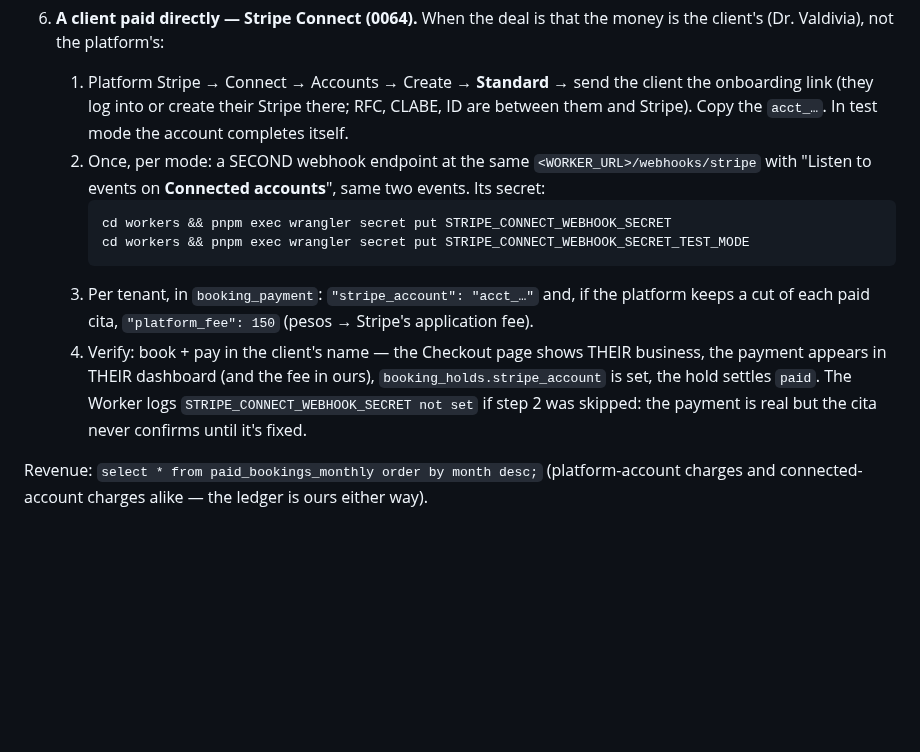
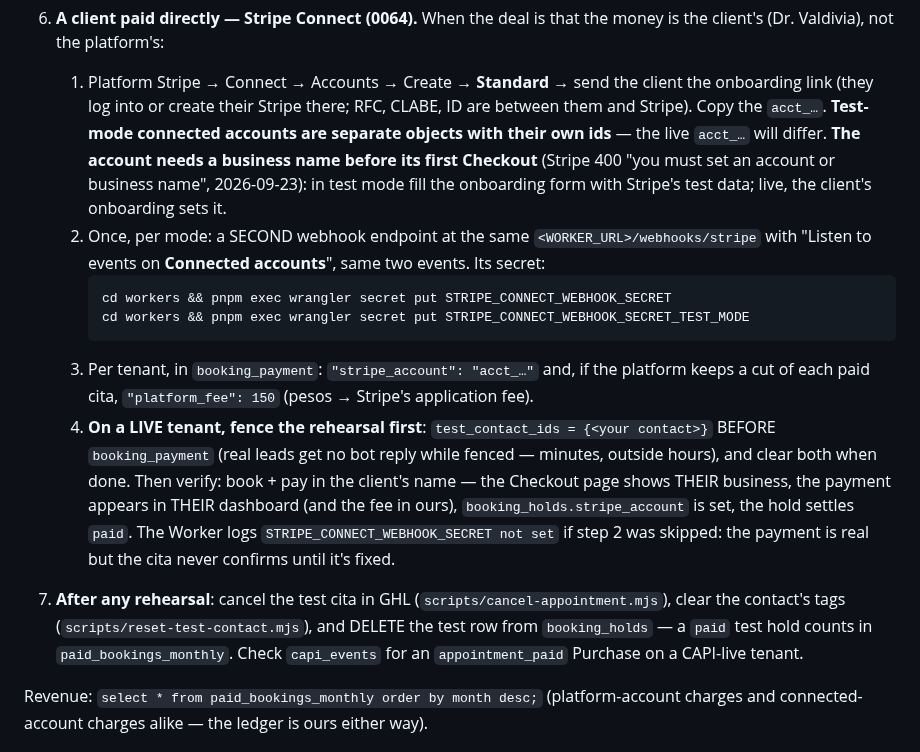
Before and after one commit to TheBotCrew-AI/thebotcrew, a Markdown page: docs/onboarding.md, the part around the change. GitHub-like rendering; blank space fills up the shorter version.

Commit message:
docs(onboarding): pagos — cerco con test_contact_ids, nombre de negocio en la cuenta conectada, limpieza tras ensayo
Lo aprendido en los ensayos del 22–23 de septiembre (Bot Crew en modo plataforma, Heriberto
en Connect). La fila de Heriberto decía "silent" y está en vivo en tres canales.

Co-Authored-By: Claude Fable 5.1 <noreply@anthropic.com>

````diff
--- a/docs/onboarding.md
+++ b/docs/onboarding.md
@@ -562,7 +562,11 @@ the free-install offer), two Worker secrets set **once**, then per tenant it is
    client's (Dr. Valdivia), not the platform's:
    1. Platform Stripe → Connect → Accounts → Create → **Standard** → send the client the
       onboarding link (they log into or create their Stripe there; RFC, CLABE, ID are between
-      them and Stripe). Copy the `acct_…`. In test mode the account completes itself.
+      them and Stripe). Copy the `acct_…`. **Test-mode connected accounts are separate
+      objects with their own ids** — the live `acct_…` will differ. **The account needs a
+      business name before its first Checkout** (Stripe 400 "you must set an account or
+      business name", 2026-09-23): in test mode fill the onboarding form with Stripe's test
+      data; live, the client's onboarding sets it.
    2. Once, per mode: a SECOND webhook endpoint at the same `<WORKER_URL>/webhooks/stripe`
       with "Listen to events on **Connected accounts**", same two events. Its secret:
       ```bash
@@ -571,10 +575,17 @@ the free-install offer), two Worker secrets set **once**, then per tenant it is
       ```
    3. Per tenant, in `booking_payment`: `"stripe_account": "acct_…"` and, if the platform
       keeps a cut of each paid cita, `"platform_fee": 150` (pesos → Stripe's application fee).
-   4. Verify: book + pay in the client's name — the Checkout page shows THEIR business, the
+   4. **On a LIVE tenant, fence the rehearsal first**: `test_contact_ids = {<your contact>}`
+      BEFORE `booking_payment` (real leads get no bot reply while fenced — minutes, outside
+      hours), and clear both when done. Then verify: book + pay in the client's name — the Checkout page shows THEIR business, the
       payment appears in THEIR dashboard (and the fee in ours), `booking_holds.stripe_account`
       is set, the hold settles `paid`. The Worker logs `STRIPE_CONNECT_WEBHOOK_SECRET not set`
       if step 2 was skipped: the payment is real but the cita never confirms until it's fixed.
+
+7. **After any rehearsal**: cancel the test cita in GHL (`scripts/cancel-appointment.mjs`),
+   clear the contact's tags (`scripts/reset-test-contact.mjs`), and DELETE the test row from
+   `booking_holds` — a `paid` test hold counts in `paid_bookings_monthly`. Check `capi_events`
+   for an `appointment_paid` Purchase on a CAPI-live tenant.
 
 Revenue: `select * from paid_bookings_monthly order by month desc;` (platform-account charges
 and connected-account charges alike — the ledger is ours either way).
````
